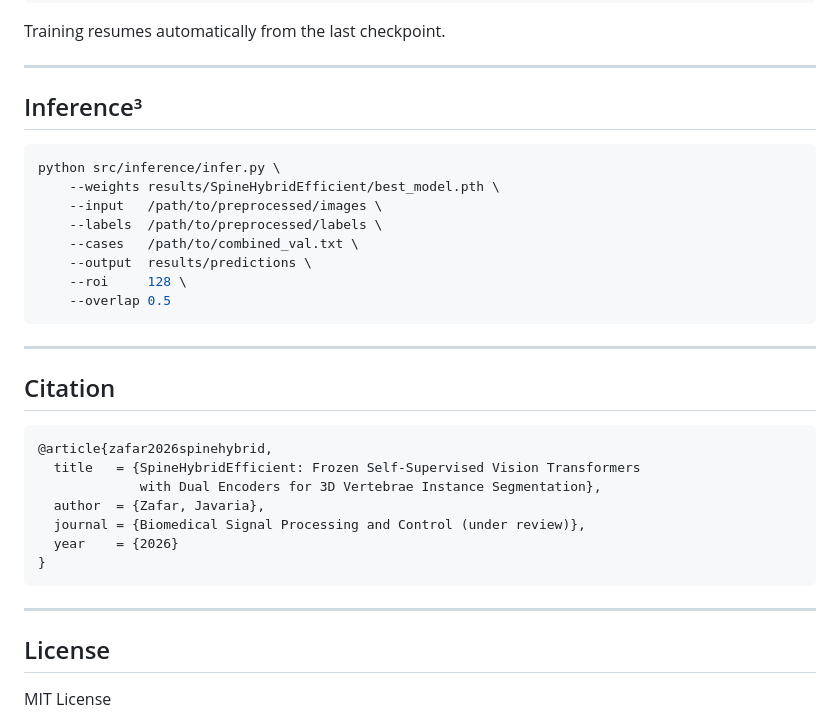
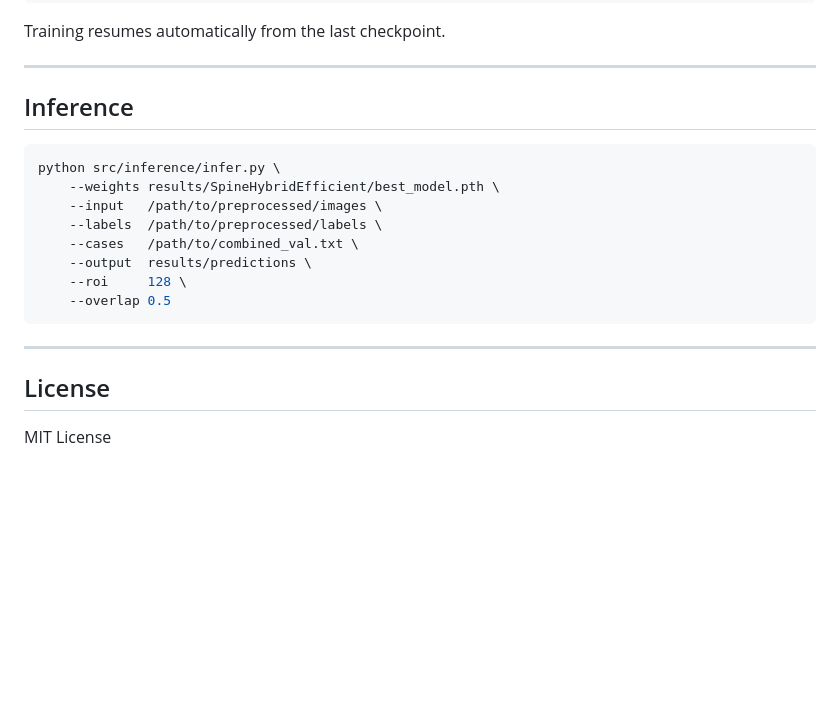
Before and after one commit to JavariaZafar23/SpineHybridEfficient, a Markdown page: README.md, the part around the change. Rendered like a GitHub page; blank space fills up the shorter version.

````diff
--- a/README.md
+++ b/README.md
@@ -111,7 +111,7 @@ Training resumes automatically from the last checkpoint.
 
 ---
 
-## Inference³
+## Inference
 
 ```bash
 python src/inference/infer.py \
@@ -126,20 +126,6 @@ python src/inference/infer.py \
 
 ---
 
-## Citation
-
-```bibtex
-@article{zafar2026spinehybrid,
-  title   = {SpineHybridEfficient: Frozen Self-Supervised Vision Transformers
-             with Dual Encoders for 3D Vertebrae Instance Segmentation},
-  author  = {Zafar, Javaria},
-  journal = {Biomedical Signal Processing and Control (under review)},
-  year    = {2026}
-}
-```
-
----
-
 ## License
 
 MIT License
````
